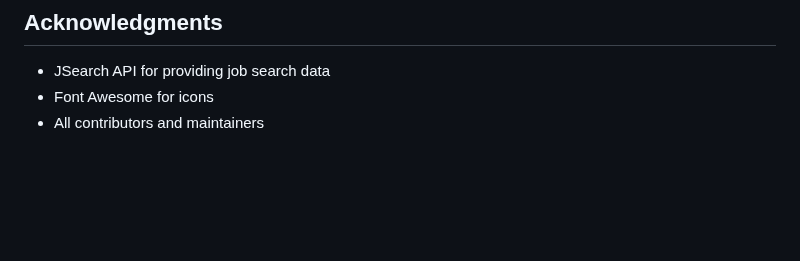
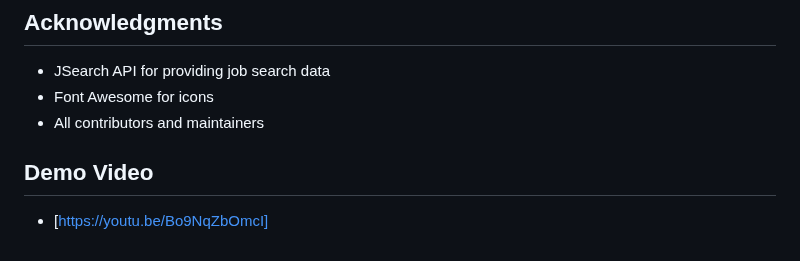
Before and after one commit to benigne811/Job_Connect, a Markdown page: README.md, the part around the change. Drawn GitHub-style; blank space fills up the shorter version.

```diff
--- a/README.md
+++ b/README.md
@@ -205,3 +205,5 @@ This project is licensed under the MIT License - see the LICENSE file for detail
 - JSearch API for providing job search data
 - Font Awesome for icons
 - All contributors and maintainers
+## Demo Video
+- [https://youtu.be/Bo9NqZbOmcI]
```
